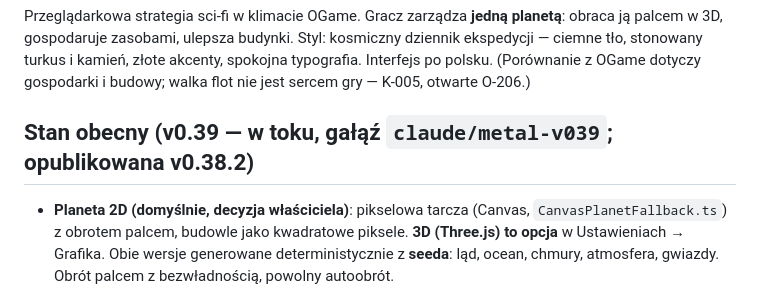
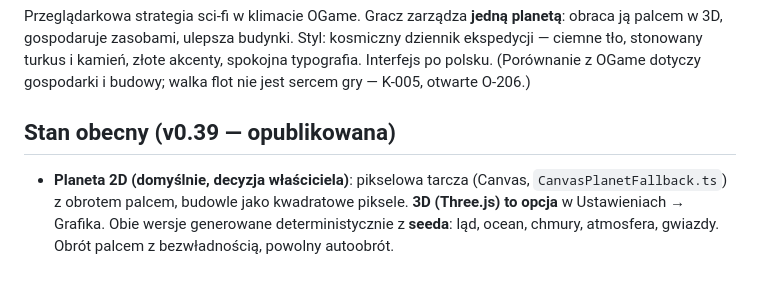
Before and after one commit to kol4t/Planet-forge, a Markdown page: CLAUDE.md, the part around the change. Rendered like a GitHub page.

Commit message:
v0.39 opublikowana
Co-Authored-By: Claude Opus 5.5 <noreply@anthropic.com>
Claude-Session: https://claude.ai/code/session_01Y2voTm1jURz7VhGzjuD4SW

```diff
--- a/CLAUDE.md
+++ b/CLAUDE.md
@@ -14,7 +14,7 @@ Jest głównym briefem technicznym. Decyzje: `docs/decisions.md`. Plan przebudow
 
 Przeglądarkowa strategia sci-fi w klimacie OGame. Gracz zarządza **jedną planetą**: obraca ją palcem w 3D, gospodaruje zasobami, ulepsza budynki. Styl: kosmiczny dziennik ekspedycji — ciemne tło, stonowany turkus i kamień, złote akcenty, spokojna typografia. Interfejs po polsku. (Porównanie z OGame dotyczy gospodarki i budowy; walka flot nie jest sercem gry — K-005, otwarte O-206.)
 
-## Stan obecny (v0.39 — w toku, gałąź `claude/metal-v039`; opublikowana v0.38.2)
+## Stan obecny (v0.39 — opublikowana)
 
 - **Planeta 2D (domyślnie, decyzja właściciela)**: pikselowa tarcza (Canvas, `CanvasPlanetFallback.ts`) z obrotem palcem, budowle jako kwadratowe piksele. **3D (Three.js) to opcja** w Ustawieniach → Grafika. Obie wersje generowane deterministycznie z **seeda**: ląd, ocean, chmury, atmosfera, gwiazdy. Obrót palcem z bezwładnością, powolny autoobrót.
 - **Przybliżanie dwoma palcami** (0,8×–3,5× od v0.25, płynne; `game/ui/gestures.ts` → `PlanetDisplay.setZoom`); w 2D ostre piksele przy zbliżeniu.
```
